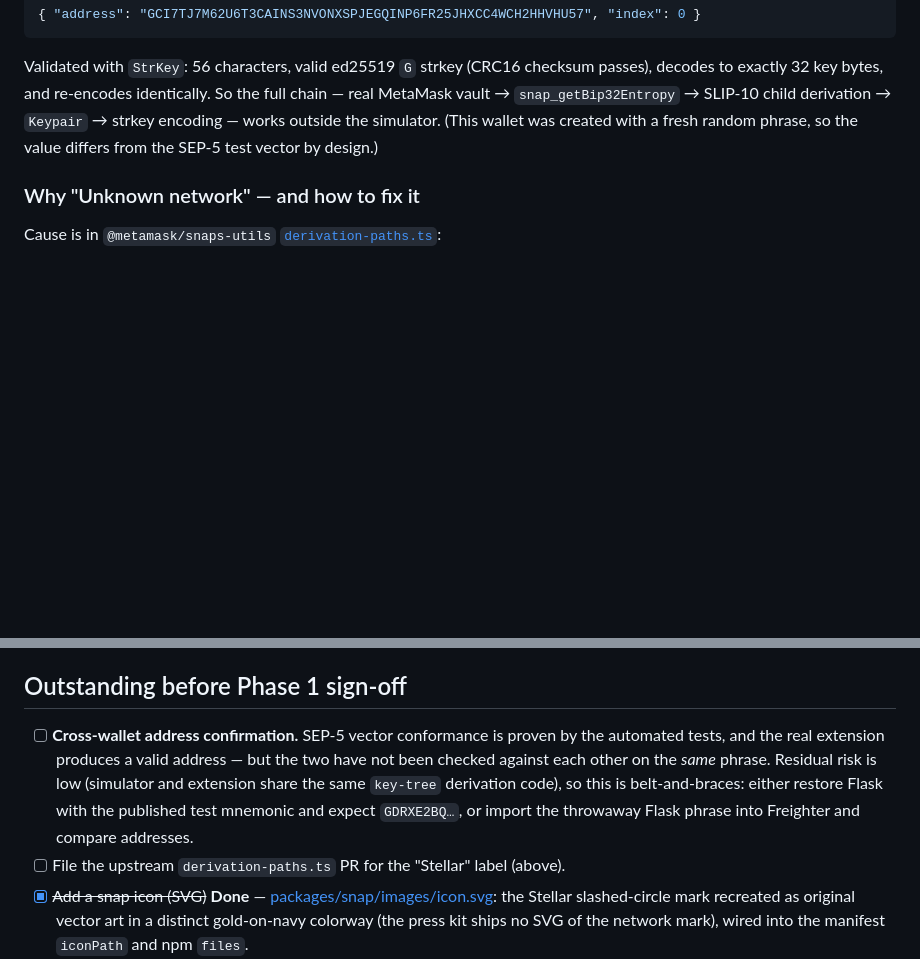
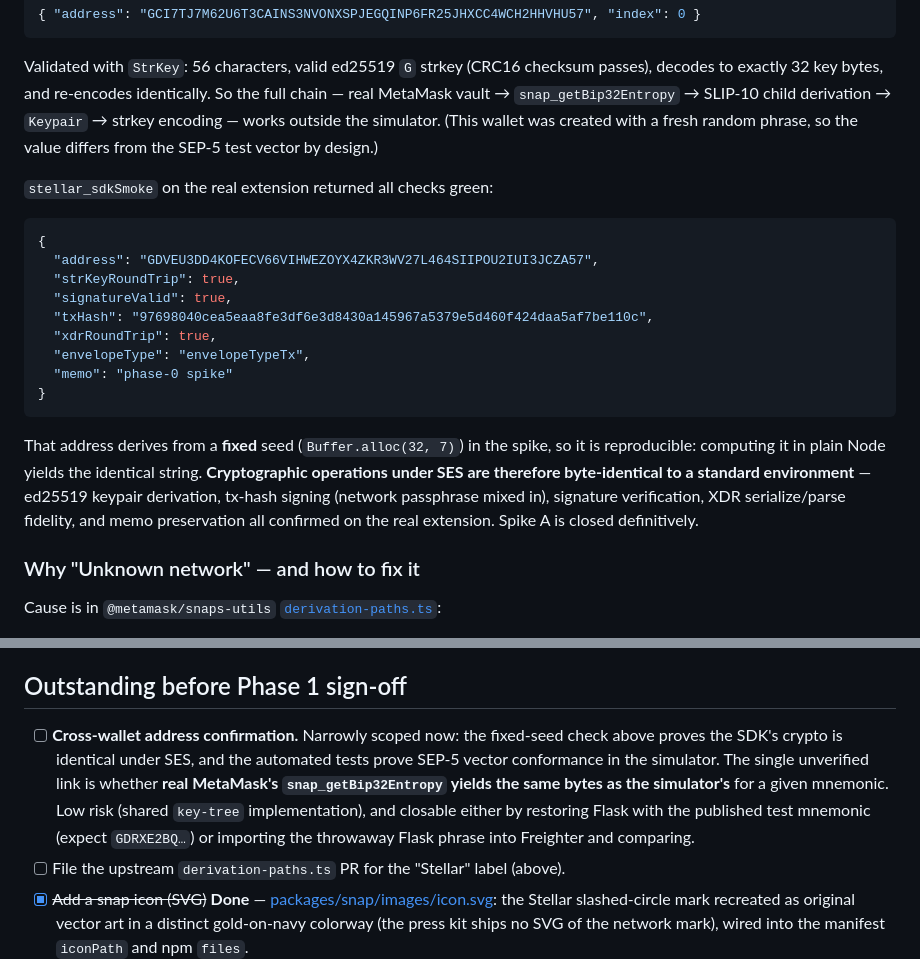
Before and after one commit to SentinelFi/stellar-metamask-snap, a Markdown page: docs/PHASE-0.md, 2 parts joined by grey strips. GitHub-like rendering; blank space fills up the shorter version.

Commit message:
Record SDK smoke test results from real extension in Phase 0 doc

````diff
--- a/docs/PHASE-0.md
+++ b/docs/PHASE-0.md
@@ -77,6 +77,22 @@ The path, curve, and snap name render correctly. **Finding: MetaMask labels our
 
 Validated with `StrKey`: 56 characters, valid ed25519 `G` strkey (CRC16 checksum passes), decodes to exactly 32 key bytes, and re-encodes identically. So the full chain — real MetaMask vault → `snap_getBip32Entropy` → SLIP-10 child derivation → `Keypair` → strkey encoding — works outside the simulator. (This wallet was created with a fresh random phrase, so the value differs from the SEP-5 test vector by design.)
 
+`stellar_sdkSmoke` on the real extension returned all checks green:
+
+```json
+{
+  "address": "GDVEU3DD4KOFECV66VIHWEZOYX4ZKR3WV27L464SIIPOU2IUI3JCZA57",
+  "strKeyRoundTrip": true,
+  "signatureValid": true,
+  "txHash": "97698040cea5eaa8fe3df6e3d8430a145967a5379e5d460f424daa5af7be110c",
+  "xdrRoundTrip": true,
+  "envelopeType": "envelopeTypeTx",
+  "memo": "phase-0 spike"
+}
+```
+
+That address derives from a **fixed** seed (`Buffer.alloc(32, 7)`) in the spike, so it is reproducible: computing it in plain Node yields the identical string. **Cryptographic operations under SES are therefore byte-identical to a standard environment** — ed25519 keypair derivation, tx-hash signing (network passphrase mixed in), signature verification, XDR serialize/parse fidelity, and memo preservation all confirmed on the real extension. Spike A is closed definitively.
+
 ### Why "Unknown network" — and how to fix it
 
 Cause is in `@metamask/snaps-utils` [`derivation-paths.ts`](../node_modules/@metamask/snaps-utils/dist/derivation-paths.cjs):
@@ -103,7 +119,7 @@ Cosmetic only — it does not affect derivation, security, or functionality —
 
 ## Outstanding before Phase 1 sign-off
 
-- [ ] **Cross-wallet address confirmation.** SEP-5 vector conformance is proven by the automated tests, and the real extension produces a valid address — but the two have not been checked against each other on the *same* phrase. Residual risk is low (simulator and extension share the same `key-tree` derivation code), so this is belt-and-braces: either restore Flask with the published test mnemonic and expect `GDRXE2BQ…`, or import the throwaway Flask phrase into Freighter and compare addresses.
+- [ ] **Cross-wallet address confirmation.** Narrowly scoped now: the fixed-seed check above proves the SDK's crypto is identical under SES, and the automated tests prove SEP-5 vector conformance in the simulator. The single unverified link is whether **real MetaMask's `snap_getBip32Entropy` yields the same bytes as the simulator's** for a given mnemonic. Low risk (shared `key-tree` implementation), and closable either by restoring Flask with the published test mnemonic (expect `GDRXE2BQ…`) or importing the throwaway Flask phrase into Freighter and comparing.
 - [ ] File the upstream `derivation-paths.ts` PR for the "Stellar" label (above).
 - [x] ~~Add a snap icon (SVG)~~ **Done** — [packages/snap/images/icon.svg](../packages/snap/images/icon.svg): the Stellar slashed-circle mark recreated as original vector art in a distinct gold-on-navy colorway (the press kit ships no SVG of the network mark), wired into the manifest `iconPath` and npm `files`.
 - [ ] Companion `packages/site` is still the stock template — Phase 1/3 will rework it.
````
